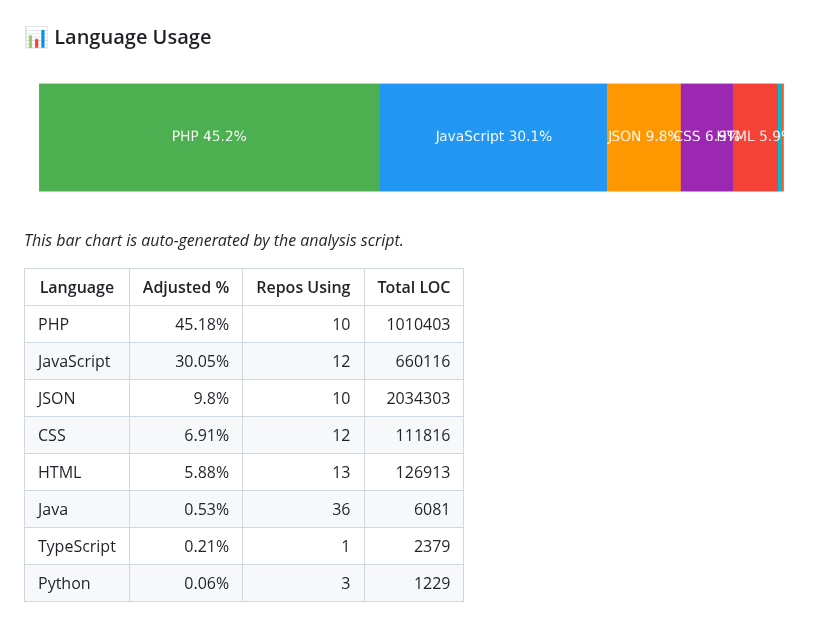
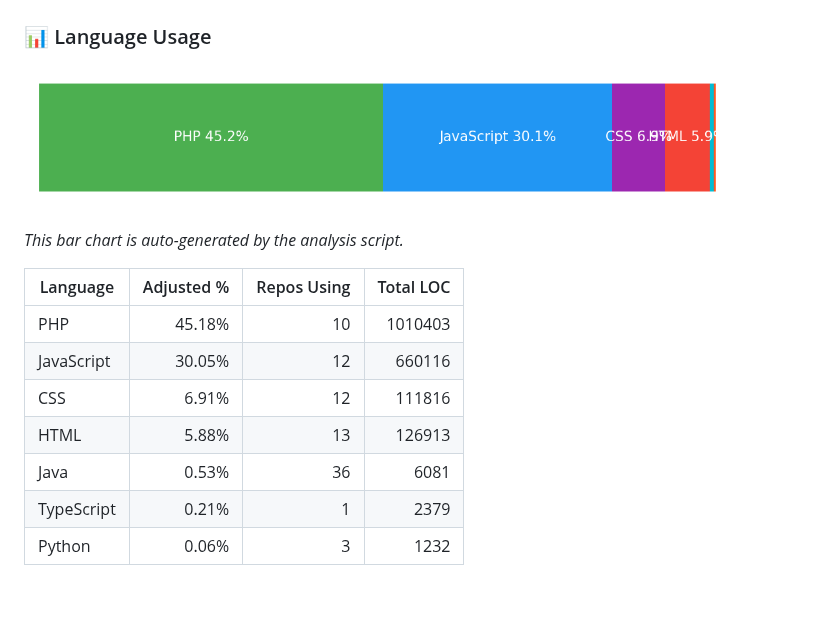
Before and after one commit to KaliszSatInfo/KaliszSatInfo, a Markdown page: README.md, the part around the change. Rendered like a GitHub page; pictures changed too: language_usage_bar.png; blank space fills up the shorter version.

Commit message:
Update language usage card

```diff
--- a/README.md
+++ b/README.md
@@ -45,10 +45,9 @@
 | --- | ---: | ---: | ---: |
 | PHP | 45.18% | 10 | 1010403 |
 | JavaScript | 30.05% | 12 | 660116 |
-| JSON | 9.8% | 10 | 2034303 |
 | CSS | 6.91% | 12 | 111816 |
 | HTML | 5.88% | 13 | 126913 |
 | Java | 0.53% | 36 | 6081 |
 | TypeScript | 0.21% | 1 | 2379 |
-| Python | 0.06% | 3 | 1229 |
+| Python | 0.06% | 3 | 1232 |
 <!-- END_SECTION:language-usage -->
```
